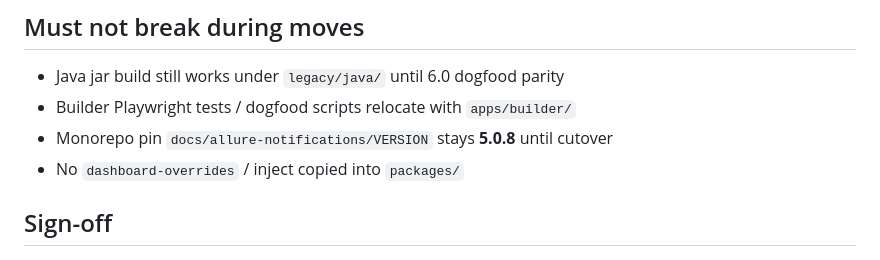
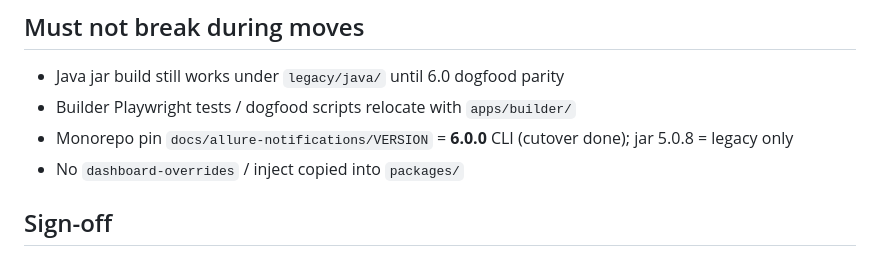
Before and after one commit to qa-guru/allure-notifications, a Markdown page: docs/phase-0-checklist.md, the part around the change. Drawn GitHub-style.

Commit message:
docs(6.0): phase-0 checklist — VERSION pin is 6.0.0 CLI
Co-authored-by: Cursor <cursoragent@cursor.com>

```diff
--- a/docs/phase-0-checklist.md
+++ b/docs/phase-0-checklist.md
@@ -51,7 +51,7 @@ Hub clone `allure-notifications-builder/` may remain on disk as optional linger;
 
 - Java jar build still works under `legacy/java/` until 6.0 dogfood parity
 - Builder Playwright tests / dogfood scripts relocate with `apps/builder/`
-- Monorepo pin `docs/allure-notifications/VERSION` stays **5.0.8** until cutover
+- Monorepo pin `docs/allure-notifications/VERSION` = **6.0.0** CLI (cutover done); jar 5.0.8 = legacy only
 - No `dashboard-overrides` / inject copied into `packages/`
 
 ## Sign-off
```
